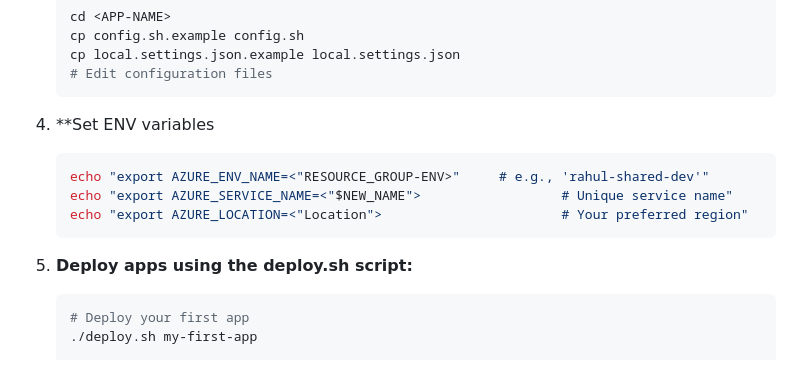
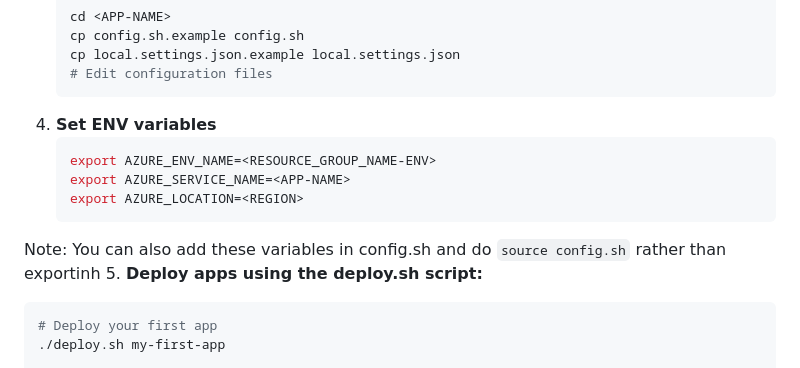
Before and after one commit to SatelCreative/azure-function-app-boilerplate, a Markdown page: README.md, the part around the change. Drawn GitHub-style.

Commit message:
change text

````diff
--- a/README.md
+++ b/README.md
@@ -30,13 +30,13 @@ A comprehensive Azure Function App boilerplate with Shopify integration, FastAPI
    cp local.settings.json.example local.settings.json
    # Edit configuration files
    ```
-4. **Set ENV variables
+4. **Set ENV variables**
    ```bash
-   echo "export AZURE_ENV_NAME=<"RESOURCE_GROUP-ENV>"     # e.g., 'rahul-shared-dev'"
-   echo "export AZURE_SERVICE_NAME=<"$NEW_NAME">                  # Unique service name"
-   echo "export AZURE_LOCATION=<"Location">                       # Your preferred region"
+   export AZURE_ENV_NAME=<RESOURCE_GROUP_NAME-ENV>
+   export AZURE_SERVICE_NAME=<APP-NAME>
+   export AZURE_LOCATION=<REGION>
    ```
-
+Note: You can also add these variables in config.sh and do `source config.sh` rather than exportinh
 5. **Deploy apps using the deploy.sh script:**
    ```bash
    # Deploy your first app
````
